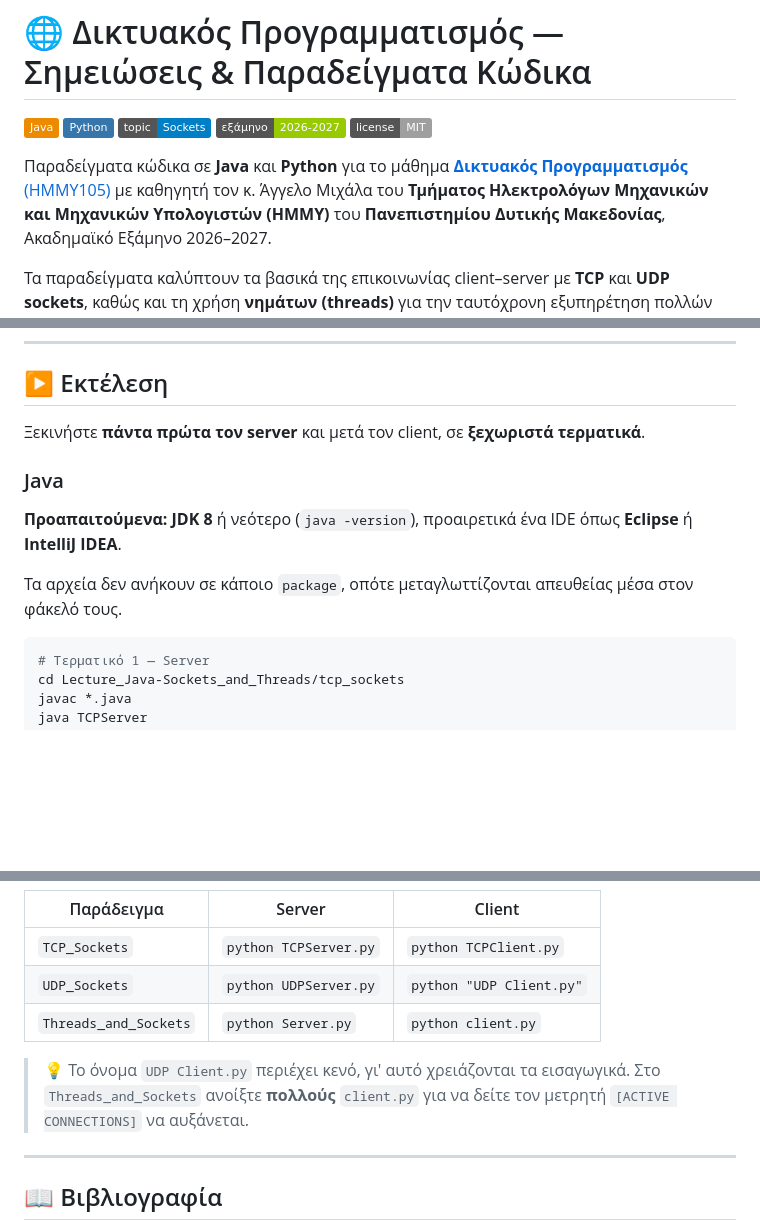
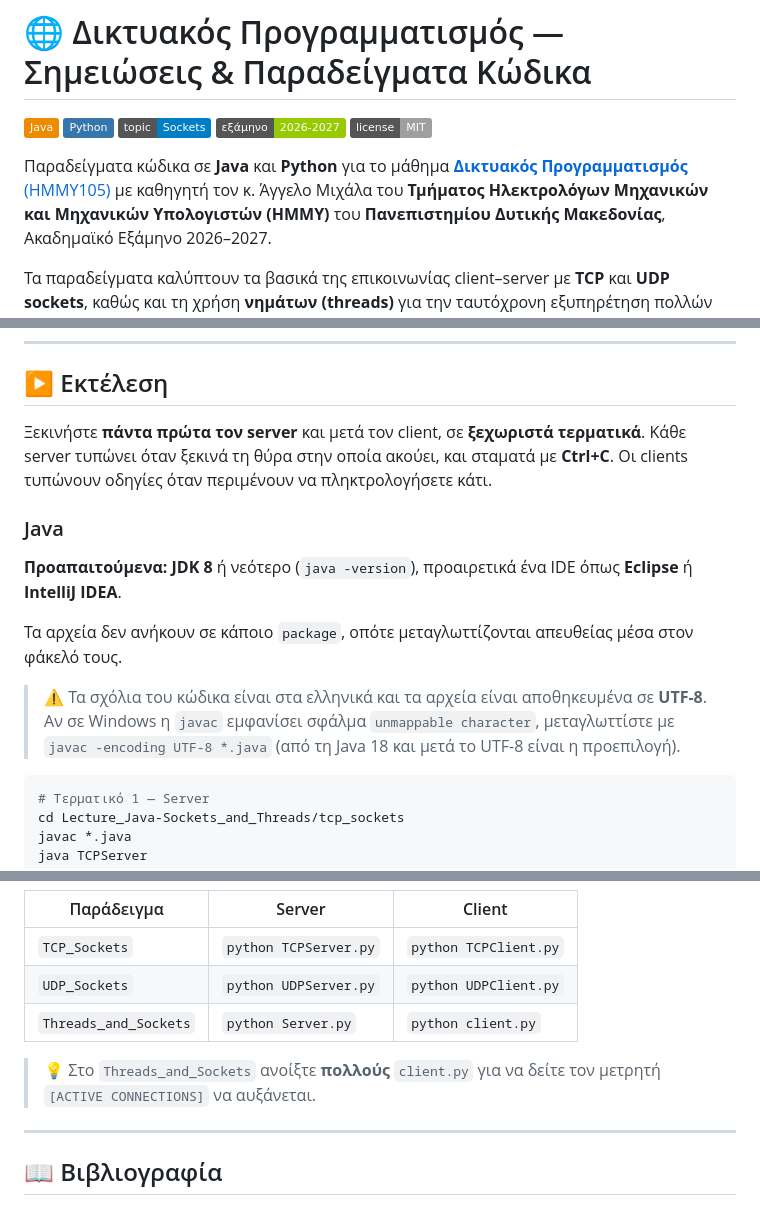
Before and after one commit to chitiris/WebProgECE_2026, a Markdown page: README.md, 3 parts joined by grey strips. Drawn GitHub-style; badges without logos; blank space fills up the shorter version.

Commit message:
Update README file names, encoding note and run tips
Use the current name UDPClient.py, fix a Latin letter in the text, add a
note about javac -encoding UTF-8 and mention the new console messages.

````diff
--- a/README.md
+++ b/README.md
@@ -8,7 +8,7 @@
 
 Παραδείγματα κώδικα σε **Java** και **Python** για το μάθημα
 [**Δικτυακός Προγραμματισμός** (HMMY105)](https://eclass.uowm.gr/courses/HMMY105/)
-με καθηγητή τoν κ. Άγγελο Μιχάλα του **Τμήματος Ηλεκτρολόγων Μηχανικών και Μηχανικών Υπολογιστών (ΗΜΜΥ)** του
+με καθηγητή τον κ. Άγγελο Μιχάλα του **Τμήματος Ηλεκτρολόγων Μηχανικών και Μηχανικών Υπολογιστών (ΗΜΜΥ)** του
 **Πανεπιστημίου Δυτικής Μακεδονίας**, Ακαδημαϊκό Εξάμηνο 2026–2027.
 
 Τα παραδείγματα καλύπτουν τα βασικά της επικοινωνίας client–server με **TCP** και **UDP sockets**,
@@ -159,11 +159,17 @@ sequenceDiagram
 ## ▶️ Εκτέλεση
 
 Ξεκινήστε **πάντα πρώτα τον server** και μετά τον client, σε **ξεχωριστά τερματικά**.
+Κάθε server τυπώνει όταν ξεκινά τη θύρα στην οποία ακούει, και σταματά με **Ctrl+C**.
+Οι clients τυπώνουν οδηγίες όταν περιμένουν να πληκτρολογήσετε κάτι.
 
 ### Java
 **Προαπαιτούμενα:** **JDK 8** ή νεότερο (`java -version`), προαιρετικά ένα IDE όπως **Eclipse** ή **IntelliJ IDEA**.
 
 Τα αρχεία δεν ανήκουν σε κάποιο `package`, οπότε μεταγλωττίζονται απευθείας μέσα στον φάκελό τους.
+
+> ⚠️ Τα σχόλια του κώδικα είναι στα ελληνικά και τα αρχεία είναι αποθηκευμένα σε **UTF-8**.
+> Αν σε Windows η `javac` εμφανίσει σφάλμα `unmappable character`, μεταγλωττίστε με
+> `javac -encoding UTF-8 *.java` (από τη Java 18 και μετά το UTF-8 είναι η προεπιλογή).
 
 ```bash
 # Τερματικό 1 — Server
@@ -202,11 +208,10 @@ python TCPClient.py
 | Παράδειγμα | Server | Client |
 |---|---|---|
 | `TCP_Sockets` | `python TCPServer.py` | `python TCPClient.py` |
-| `UDP_Sockets` | `python UDPServer.py` | `python "UDP Client.py"` |
+| `UDP_Sockets` | `python UDPServer.py` | `python UDPClient.py` |
 | `Threads_and_Sockets` | `python Server.py` | `python client.py` |
 
-> 💡 Το όνομα `UDP Client.py` περιέχει κενό, γι' αυτό χρειάζονται τα εισαγωγικά.
-> Στο `Threads_and_Sockets` ανοίξτε **πολλούς** `client.py` για να δείτε τον μετρητή `[ACTIVE CONNECTIONS]` να αυξάνεται.
+> 💡 Στο `Threads_and_Sockets` ανοίξτε **πολλούς** `client.py` για να δείτε τον μετρητή `[ACTIVE CONNECTIONS]` να αυξάνεται.
 
 ---
 
````
Also changed, not shown: other parts of README.md (+4 -4 lines).
